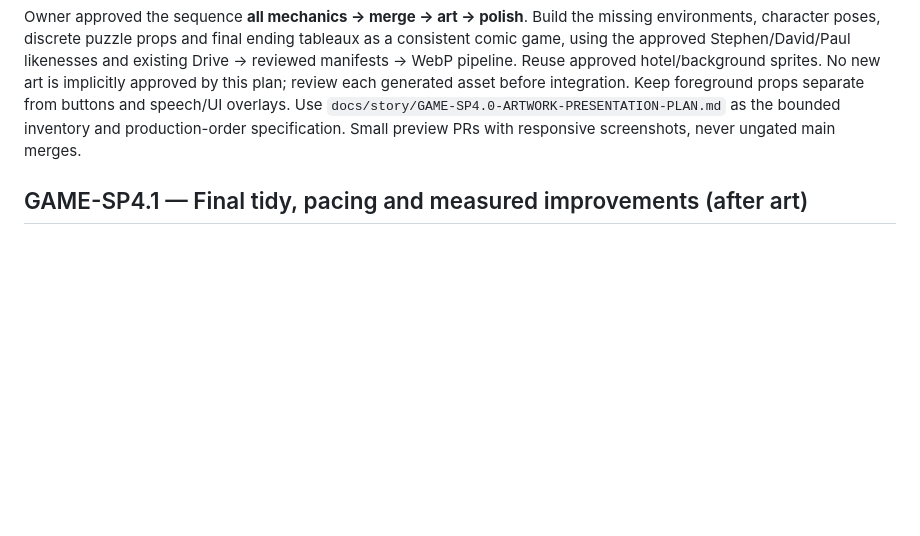
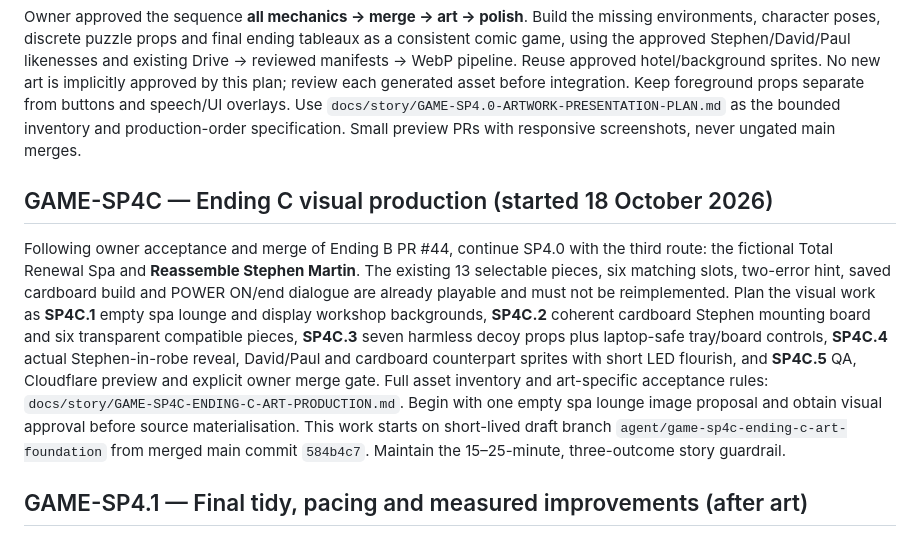
Before and after one commit to tametheboardgame/stephen-martin-project, a Markdown page: ROADMAP.md, the part around the change. GitHub-like rendering; blank space fills up the shorter version.

Commit message:
GAME-SP4C: record Ending B merge and scoped Ending C artwork sequence

```diff
--- a/ROADMAP.md
+++ b/ROADMAP.md
@@ -586,6 +586,10 @@ All three functional rescue branches are integrated into `main` at `aa1ea5a2ed8d
 
 Owner approved the sequence **all mechanics → merge → art → polish**. Build the missing environments, character poses, discrete puzzle props and final ending tableaux as a consistent comic game, using the approved Stephen/David/Paul likenesses and existing Drive → reviewed manifests → WebP pipeline. Reuse approved hotel/background sprites. No new art is implicitly approved by this plan; review each generated asset before integration. Keep foreground props separate from buttons and speech/UI overlays. Use `docs/story/GAME-SP4.0-ARTWORK-PRESENTATION-PLAN.md` as the bounded inventory and production-order specification. Small preview PRs with responsive screenshots, never ungated main merges.
 
+## GAME-SP4C — Ending C visual production (started 18 October 2026)
+
+Following owner acceptance and merge of Ending B PR #44, continue SP4.0 with the third route: the fictional Total Renewal Spa and **Reassemble Stephen Martin**. The existing 13 selectable pieces, six matching slots, two-error hint, saved cardboard build and POWER ON/end dialogue are already playable and must not be reimplemented. Plan the visual work as **SP4C.1** empty spa lounge and display workshop backgrounds, **SP4C.2** coherent cardboard Stephen mounting board and six transparent compatible pieces, **SP4C.3** seven harmless decoy props plus laptop-safe tray/board controls, **SP4C.4** actual Stephen-in-robe reveal, David/Paul and cardboard counterpart sprites with short LED flourish, and **SP4C.5** QA, Cloudflare preview and explicit owner merge gate. Full asset inventory and art-specific acceptance rules: `docs/story/GAME-SP4C-ENDING-C-ART-PRODUCTION.md`. Begin with one empty spa lounge image proposal and obtain visual approval before source materialisation. This work starts on short-lived draft branch `agent/game-sp4c-ending-c-art-foundation` from merged main commit `584b4c7`. Maintain the 15–25-minute, three-outcome story guardrail.
+
 ## GAME-SP4.1 — Final tidy, pacing and measured improvements (after art)
 
 Once the visual sets are assembled, do the end-to-end playtest and modest fixes: dialogue rhythm, captions/subtitles, keyboard and touch usability, saving, layering, responsiveness, music and sound accents, comedy timing, defects and coherent finale presentation. Owner may separately approve a **small** expansion or additional joke only after reviewing the art-complete game and total run time. Maintain the 15–25-minute first-play constraint, three outcomes and privacy review. No new campaign, fourth route, replacement framework or major scope increase without an explicit later decision.
```
